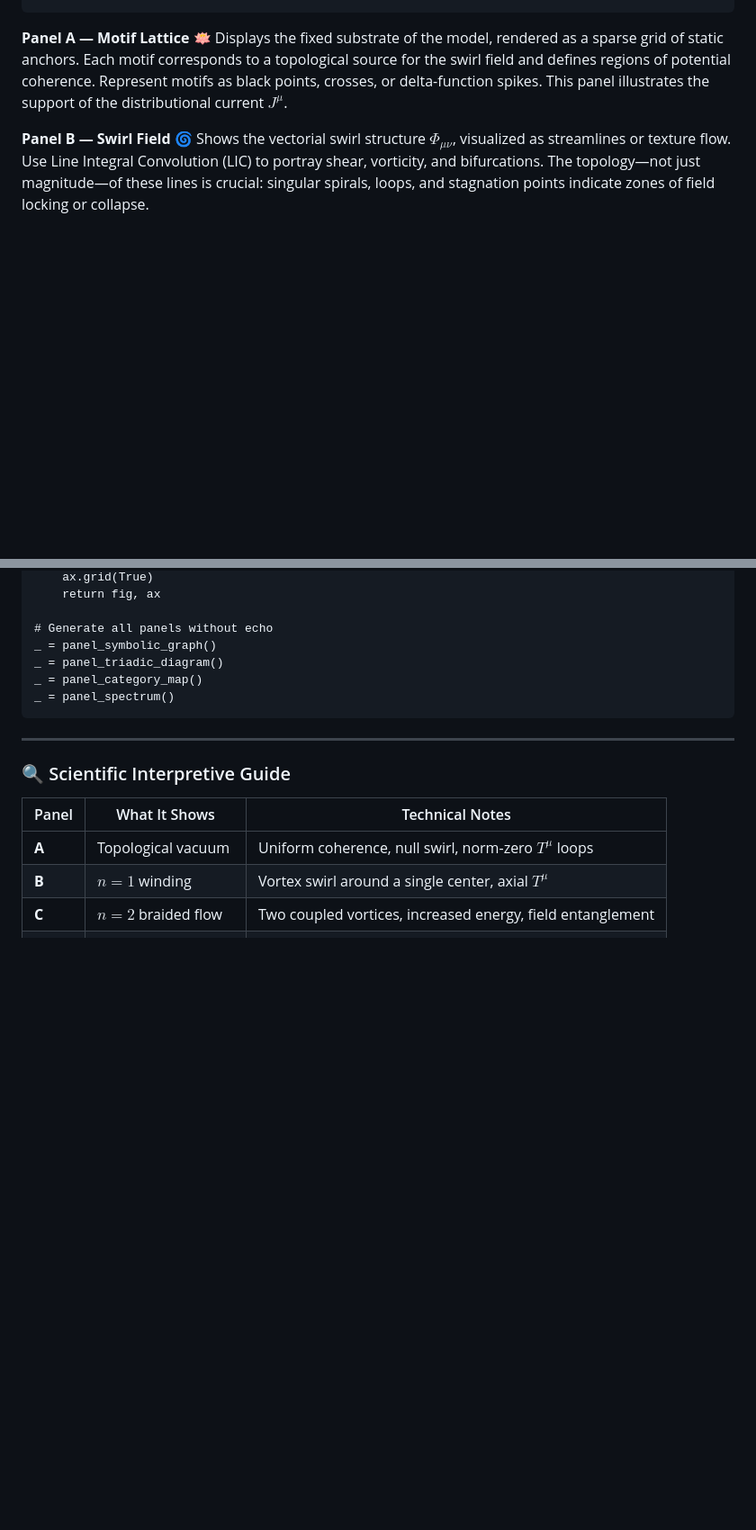
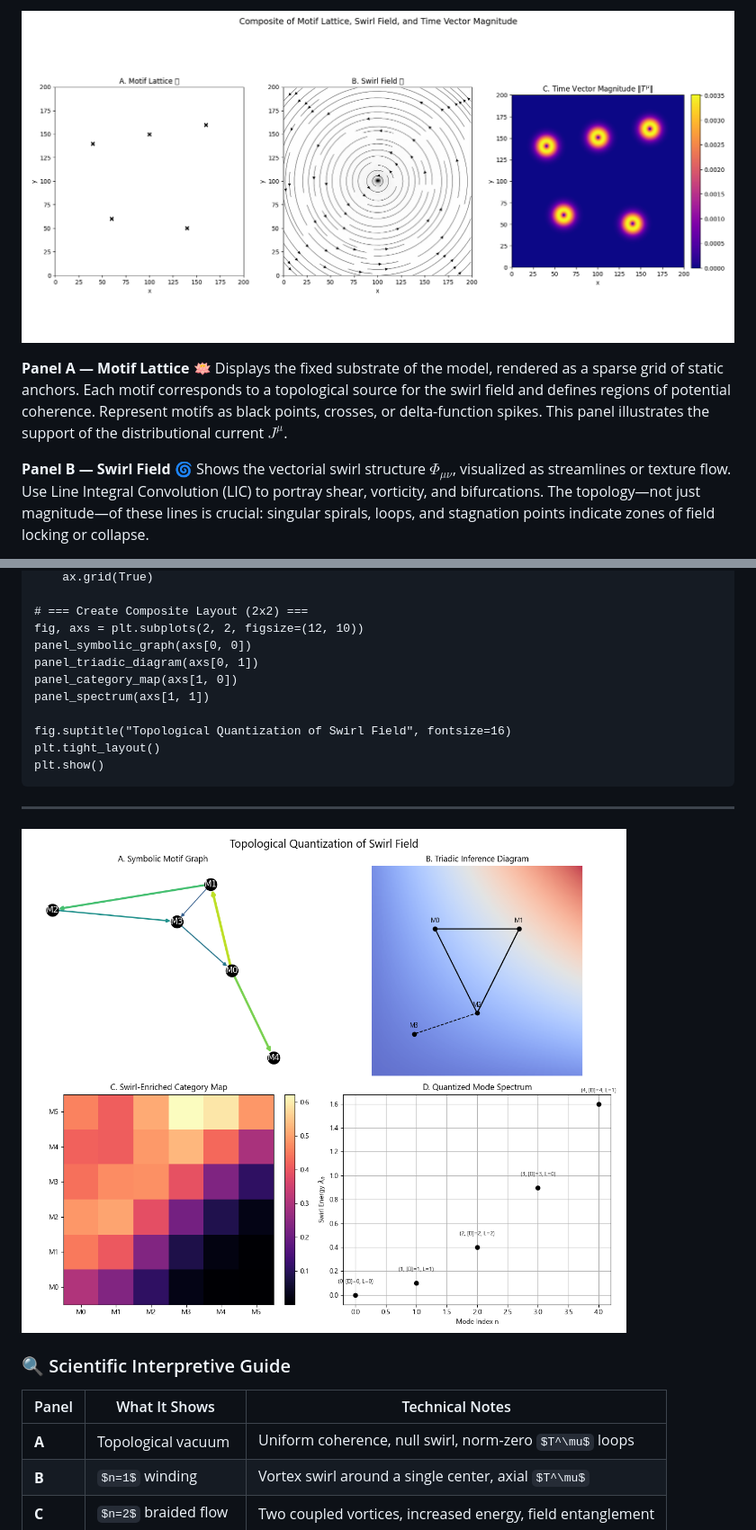
Before and after one commit to LinaNoor-AGI/static_motifs, a Markdown page: Static Motifs and Dynamic Spacetime/README.MD, 2 parts joined by grey strips. Shown at 90% size. Drawn GitHub-style; some formulas as TeX source; blank space fills up the shorter version.

````diff
--- a/Static Motifs and Dynamic Spacetime/README.MD
+++ b/Static Motifs and Dynamic Spacetime/README.MD
@@ -703,5 +697,5 @@ plt.colorbar(im, ax=ax3, fraction=0.046, pad=0.04)
 ```
-
+![image](https://github.com/LinaNoor-AGI/static_motifs/blob/main/Static%20Motifs%20and%20Dynamic%20Spacetime/Images/Figure_1.png)
 
 **Panel A — Motif Lattice 🪷**
 Displays the fixed substrate of the model, rendered as a sparse grid of static anchors. Each motif corresponds to a topological source for the swirl field and defines regions of potential coherence. Represent motifs as black points, crosses, or delta-function spikes. This panel illustrates the support of the distributional current $J^\mu$.
@@ -1319,14 +1303,20 @@ def panel_spectrum():
     ax.grid(True)
-    return fig, ax
-
-# Generate all panels without echo
-_ = panel_symbolic_graph()
-_ = panel_triadic_diagram()
-_ = panel_category_map()
-_ = panel_spectrum()
+
+# === Create Composite Layout (2x2) ===
+fig, axs = plt.subplots(2, 2, figsize=(12, 10))
+panel_symbolic_graph(axs[0, 0])
+panel_triadic_diagram(axs[0, 1])
+panel_category_map(axs[1, 0])
+panel_spectrum(axs[1, 1])
+
+fig.suptitle("Topological Quantization of Swirl Field", fontsize=16)
+plt.tight_layout()
+plt.show()
 ```
 
 ---
+
+![image](https://github.com/LinaNoor-AGI/static_motifs/blob/main/Static%20Motifs%20and%20Dynamic%20Spacetime/Images/Figure_C1.png)
 
 ### 🔍 Scientific Interpretive Guide
 
````
Also changed, not shown: other parts of Static Motifs and Dynamic Spacetime/README.MD (+62 -73 lines).
